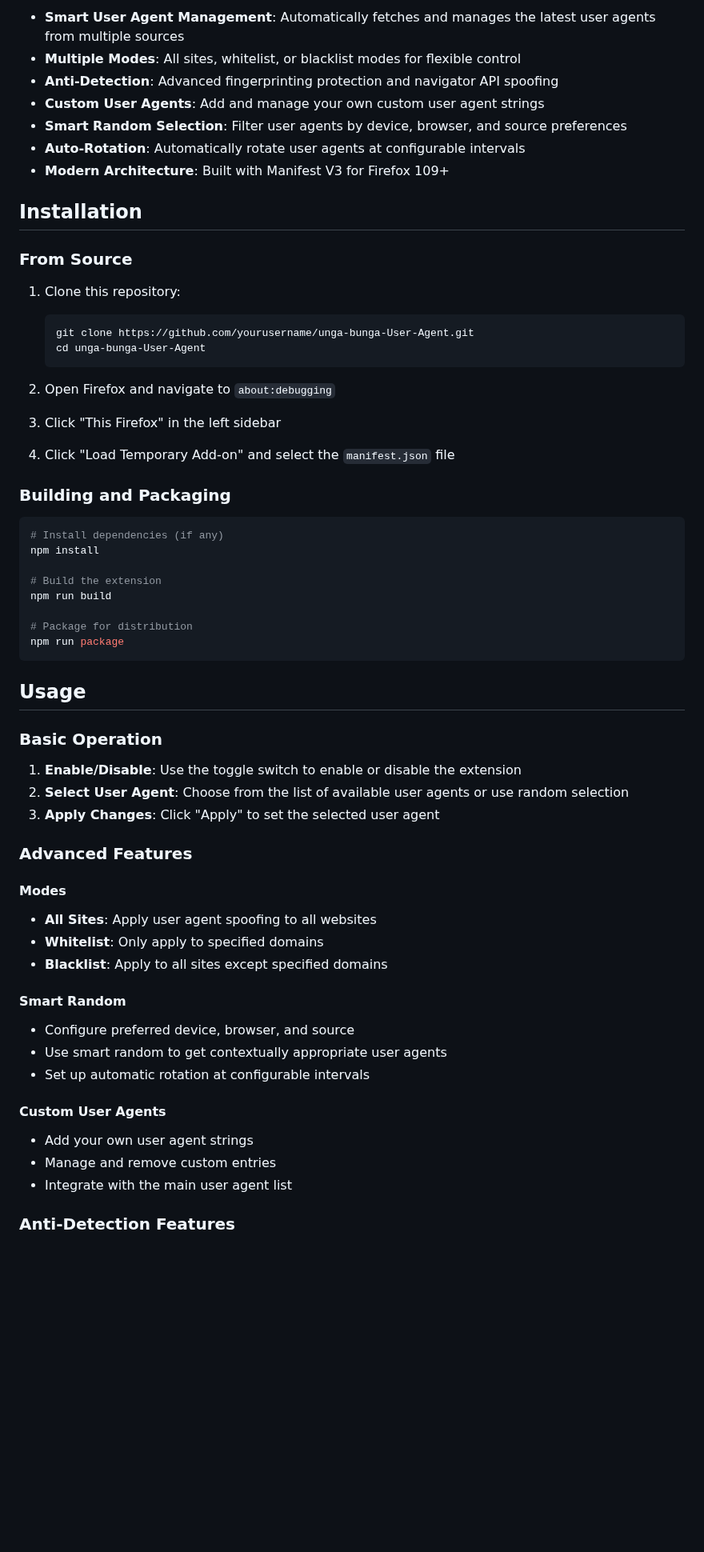
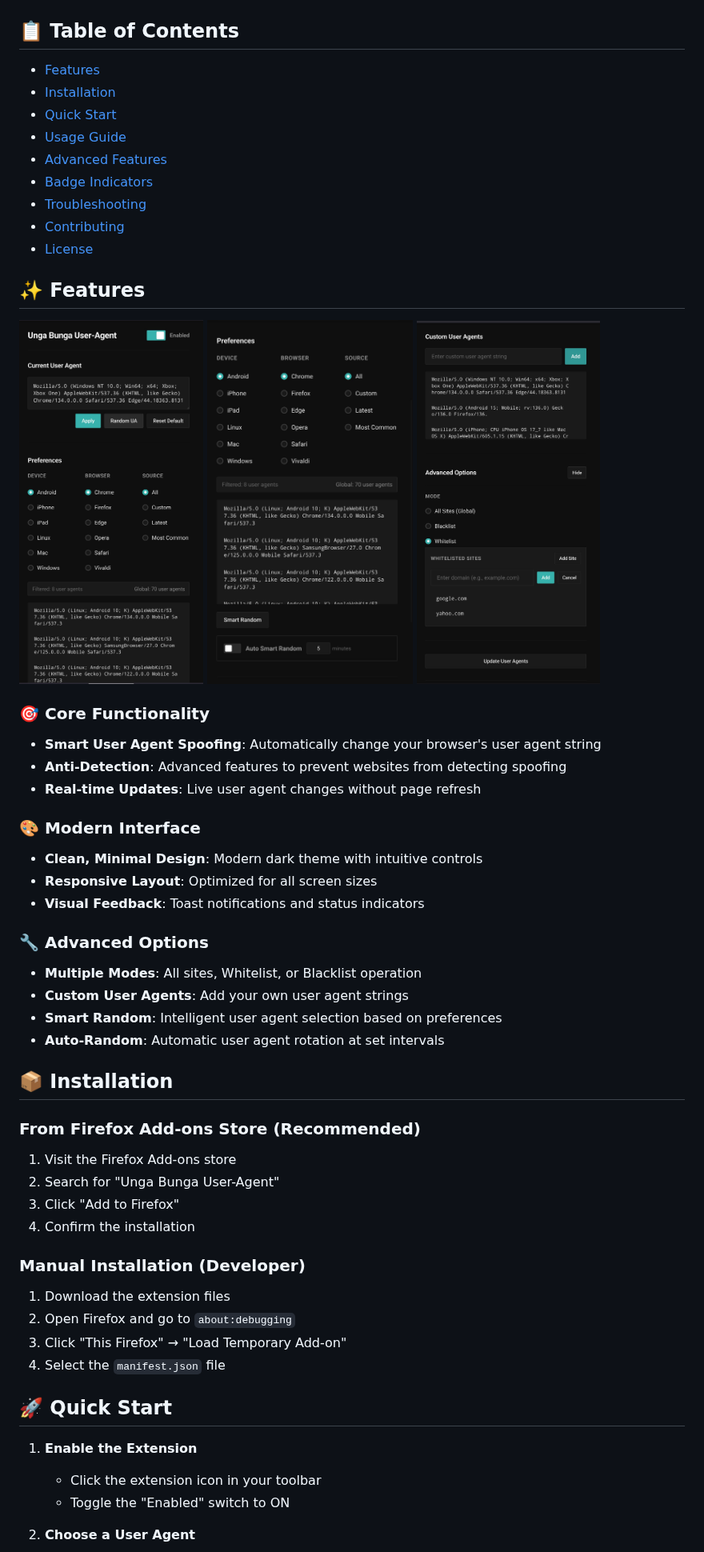
Before and after one commit to ShrekBytes/unga-bunga-User-Agent, a Markdown page: README.md, the part around one of its changes. Shown at 80% size. GitHub-like rendering; blank space fills up the shorter version.

````diff
--- a/README.md
+++ b/README.md
@@ -6,69 +7,69 @@ A powerful and user-friendly Firefox extension for advanced user agent spoofing
 
-- **Smart User Agent Management**: Automatically fetches and manages the latest user agents from multiple sources
-- **Multiple Modes**: All sites, whitelist, or blacklist modes for flexible control
-- **Anti-Detection**: Advanced fingerprinting protection and navigator API spoofing
-- **Custom User Agents**: Add and manage your own custom user agent strings
-- **Smart Random Selection**: Filter user agents by device, browser, and source preferences
-- **Auto-Rotation**: Automatically rotate user agents at configurable intervals
-- **Modern Architecture**: Built with Manifest V3 for Firefox 109+
 
-## Installation
+## 📋 Table of Contents
 
-### From Source
+- [Features](#-features)
+- [Installation](#-installation)
+- [Quick Start](#-quick-start)
+- [Usage Guide](#-usage-guide)
+- [Advanced Features](#-advanced-features)
+- [Badge Indicators](#-badge-indicators)
+- [Troubleshooting](#-troubleshooting)
+- [Contributing](#-contributing)
+- [License](#-license)
 
-1. Clone this repository:
 
-   ```bash
-   git clone https://github.com/yourusername/unga-bunga-User-Agent.git
-   cd unga-bunga-User-Agent
-   ```
+## ✨ Features
 
-2. Open Firefox and navigate to `about:debugging`
+<p float="center">
+  <img src="screenshots/1.jpg" height="456px" />
+  <img src="screenshots/2.jpg" height="456px" />
+  <img src="screenshots/3.jpg" height="456px" />
+</p>
 
-3. Click "This Firefox" in the left sidebar
+### 🎯 Core Functionality
 
-4. Click "Load Temporary Add-on" and select the `manifest.json` file
+- **Smart User Agent Spoofing**: Automatically change your browser's user agent string
+- **Anti-Detection**: Advanced features to prevent websites from detecting spoofing
+- **Real-time Updates**: Live user agent changes without page refresh
 
-### Building and Packaging
+### 🎨 Modern Interface
 
-```bash
-# Install dependencies (if any)
-npm install
+- **Clean, Minimal Design**: Modern dark theme with intuitive controls
+- **Responsive Layout**: Optimized for all screen sizes
+- **Visual Feedback**: Toast notifications and status indicators
 
-# Build the extension
-npm run build
+### 🔧 Advanced Options
 
-# Package for distribution
-npm run package
-```
+- **Multiple Modes**: All sites, Whitelist, or Blacklist operation
+- **Custom User Agents**: Add your own user agent strings
+- **Smart Random**: Intelligent user agent selection based on preferences
+- **Auto-Random**: Automatic user agent rotation at set intervals
 
-## Usage
 
-### Basic Operation
+## 📦 Installation
 
-1. **Enable/Disable**: Use the toggle switch to enable or disable the extension
-2. **Select User Agent**: Choose from the list of available user agents or use random selection
-3. **Apply Changes**: Click "Apply" to set the selected user agent
+### From Firefox Add-ons Store (Recommended)
 
-### Advanced Features
+1. Visit the Firefox Add-ons store
+2. Search for "Unga Bunga User-Agent"
+3. Click "Add to Firefox"
+4. Confirm the installation
 
-#### Modes
+### Manual Installation (Developer)
 
-- **All Sites**: Apply user agent spoofing to all websites
-- **Whitelist**: Only apply to specified domains
-- **Blacklist**: Apply to all sites except specified domains
+1. Download the extension files
+2. Open Firefox and go to `about:debugging`
+3. Click "This Firefox" → "Load Temporary Add-on"
+4. Select the `manifest.json` file
 
-#### Smart Random
 
-- Configure preferred device, browser, and source
-- Use smart random to get contextually appropriate user agents
-- Set up automatic rotation at configurable intervals
+## 🚀 Quick Start
 
-#### Custom User Agents
+1. **Enable the Extension**
 
-- Add your own user agent strings
-- Manage and remove custom entries
-- Integrate with the main user agent list
+   - Click the extension icon in your toolbar
+   - Toggle the "Enabled" switch to ON
 
-### Anti-Detection Features
+2. **Choose a User Agent**
 
````
Also changed, not shown: other parts of README.md (+124 -66 lines).
